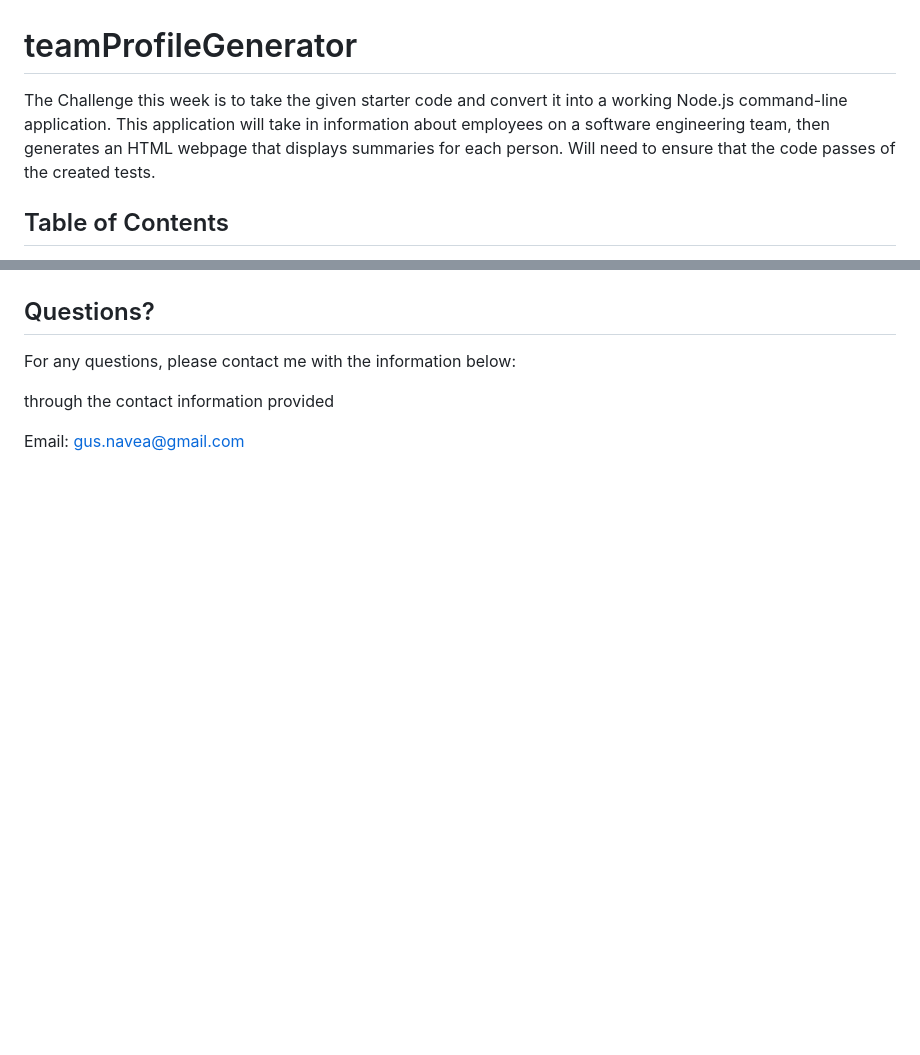
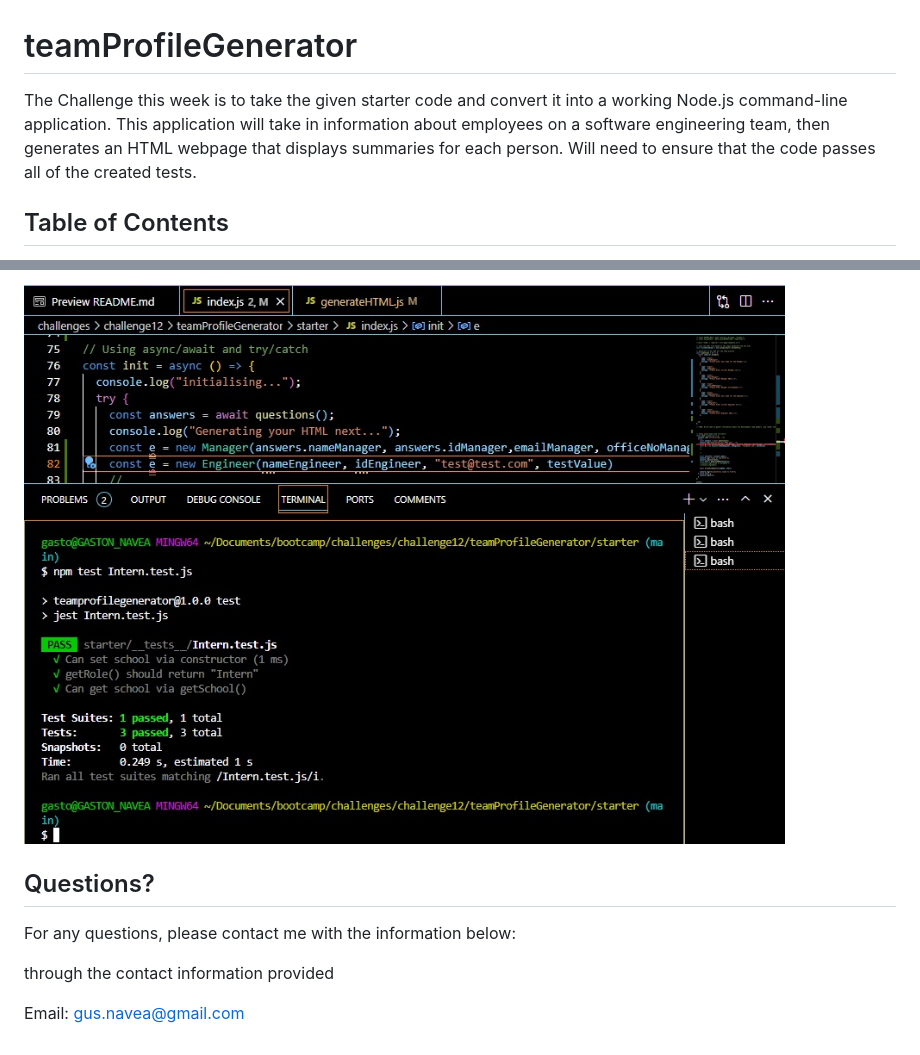
Before and after one commit to gnavea123/teamProfileGenerator, a Markdown page: README.md, 2 parts joined by grey strips. GitHub-like rendering; pictures changed too: Intern_testOutput.png (added); blank space fills up the shorter version.

```diff
--- a/README.md
+++ b/README.md
@@ -1,6 +1,6 @@
 # teamProfileGenerator
 
-The Challenge this week is to take the given starter code and convert it into a working Node.js command-line application. This application will take in information about employees on a software engineering team, then generates an HTML webpage that displays summaries for each person. Will need to ensure that the code passes of the created tests.
+The Challenge this week is to take the given starter code and convert it into a working Node.js command-line application. This application will take in information about employees on a software engineering team, then generates an HTML webpage that displays summaries for each person. Will need to ensure that the code passes all of the created tests.
 
 ## Table of Contents
 
@@ -54,3 +67,5 @@ All tests are run using Jest and are within the _tests_ folder. Any addition to
+![alt text](Intern_testOutput.png)
+
 
 ## Questions?
 
```
Also changed, not shown: other parts of README.md (+14 -1 lines), Employee_testOutput.png (added), Engineer_testOutput.png (added), Manager_testOutput.png (added), 23 other files.
